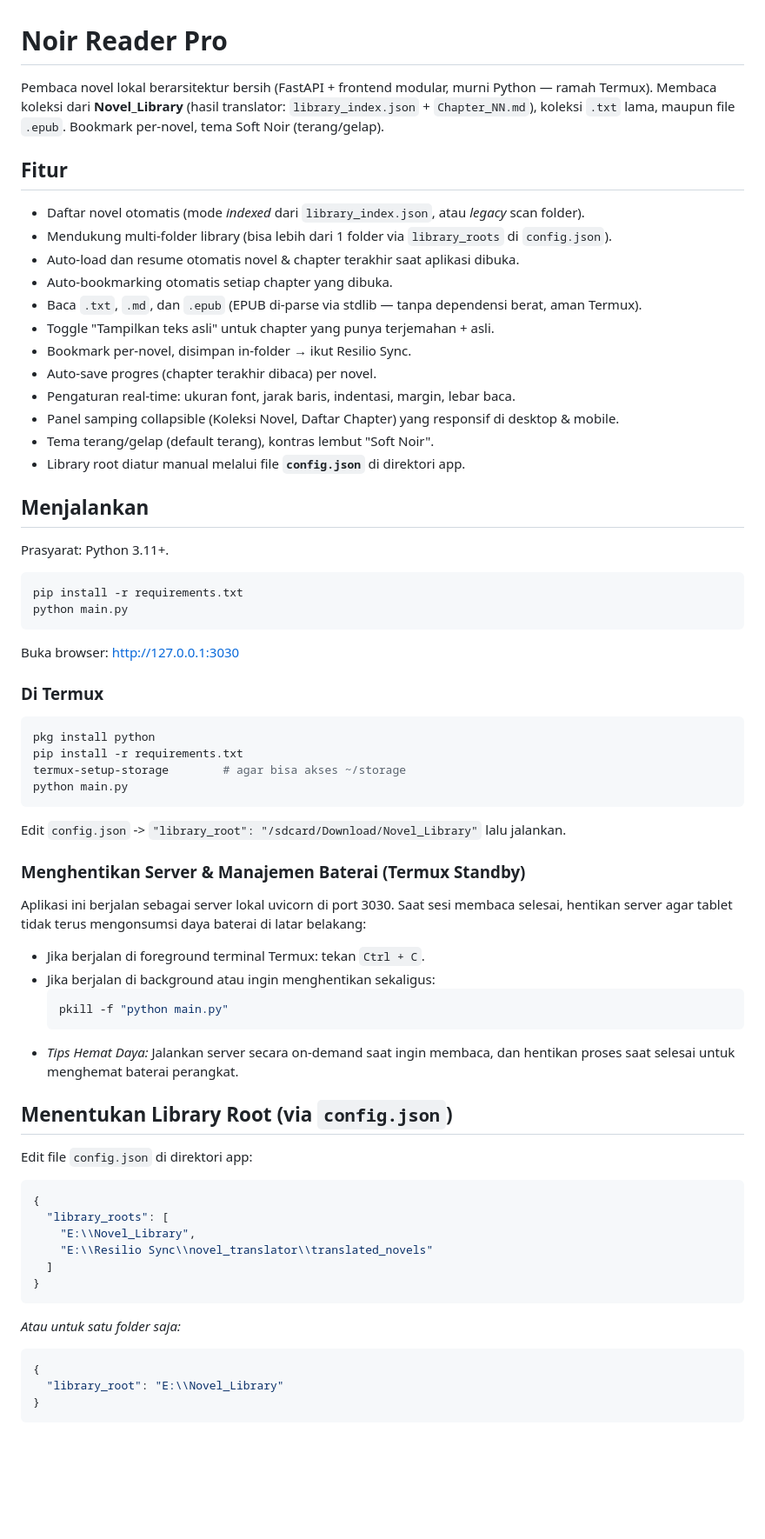
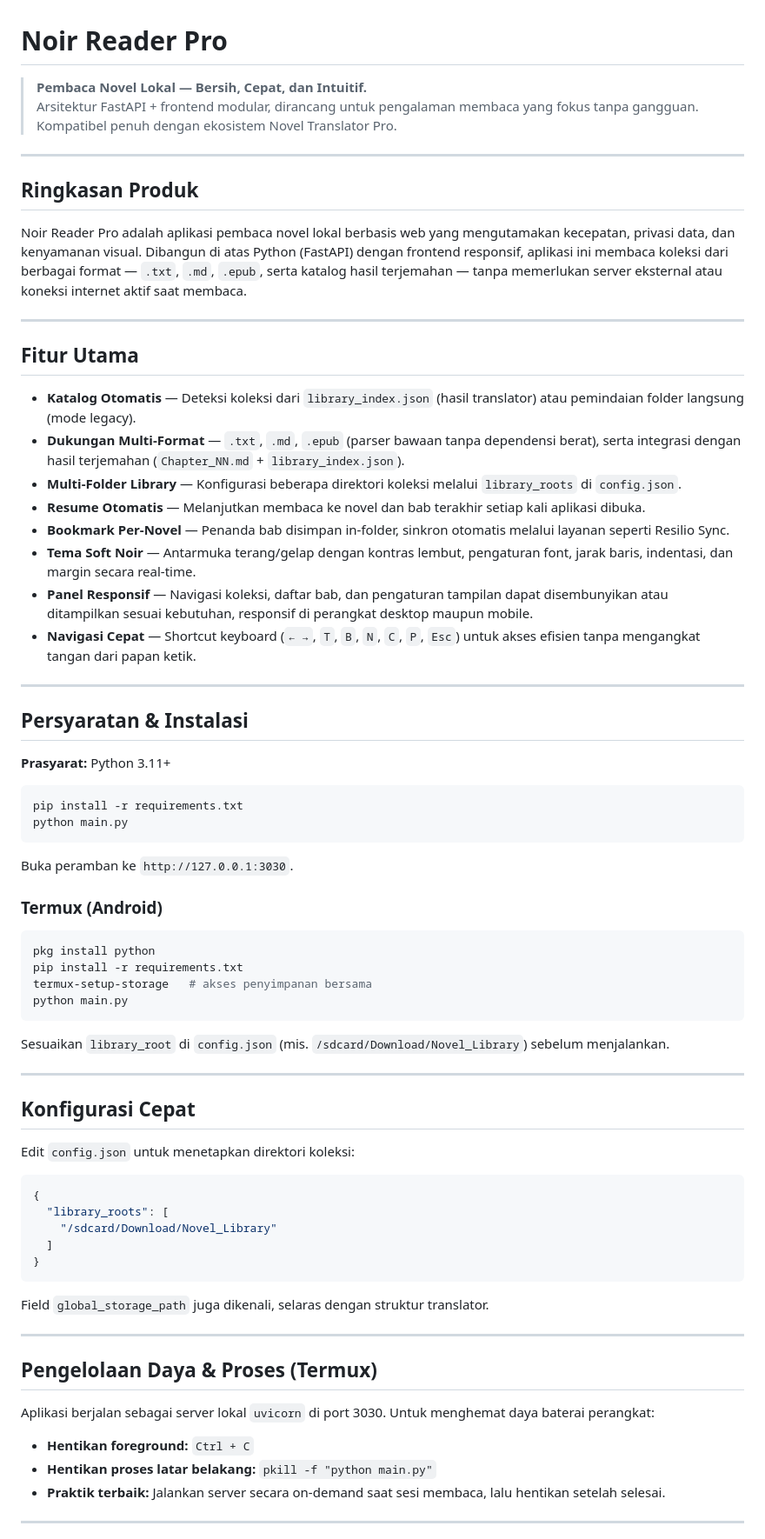
Before and after one commit to QadimilAwaly/noirreaderpro, a Markdown page: README.md, the part around one of its changes. Shown at 87% size. Rendered like a GitHub page; blank space fills up the shorter version.

````diff
--- a/README.md
+++ b/README.md
@@ -1,62 +1,73 @@
 # Noir Reader Pro
 
-Pembaca novel lokal berarsitektur bersih (FastAPI + frontend modular, murni Python — ramah Termux).
-Membaca koleksi dari **Novel_Library** (hasil translator: `library_index.json` + `Chapter_NN.md`),
-koleksi `.txt` lama, maupun file `.epub`. Bookmark per-novel, tema Soft Noir (terang/gelap).
+> **Pembaca Novel Lokal — Bersih, Cepat, dan Intuitif.**
+> Arsitektur FastAPI + frontend modular, dirancang untuk pengalaman membaca yang fokus tanpa gangguan. Kompatibel penuh dengan ekosistem Novel Translator Pro.
 
-## Fitur
-- Daftar novel otomatis (mode *indexed* dari `library_index.json`, atau *legacy* scan folder).
-- Mendukung multi-folder library (bisa lebih dari 1 folder via `library_roots` di `config.json`).
-- Auto-load dan resume otomatis novel & chapter terakhir saat aplikasi dibuka.
-- Auto-bookmarking otomatis setiap chapter yang dibuka.
-- Baca `.txt`, `.md`, dan `.epub` (EPUB di-parse via stdlib — tanpa dependensi berat, aman Termux).
-- Toggle "Tampilkan teks asli" untuk chapter yang punya terjemahan + asli.
-- Bookmark per-novel, disimpan in-folder → ikut Resilio Sync.
-- Auto-save progres (chapter terakhir dibaca) per novel.
-- Pengaturan real-time: ukuran font, jarak baris, indentasi, margin, lebar baca.
-- Panel samping collapsible (Koleksi Novel, Daftar Chapter) yang responsif di desktop & mobile.
-- Tema terang/gelap (default terang), kontras lembut "Soft Noir".
-- Library root diatur manual melalui file **`config.json`** di direktori app.
+---
 
-## Menjalankan
-Prasyarat: Python 3.11+.
+## Ringkasan Produk
+
+Noir Reader Pro adalah aplikasi pembaca novel lokal berbasis web yang mengutamakan kecepatan, privasi data, dan kenyamanan visual. Dibangun di atas Python (FastAPI) dengan frontend responsif, aplikasi ini membaca koleksi dari berbagai format — `.txt`, `.md`, `.epub`, serta katalog hasil terjemahan — tanpa memerlukan server eksternal atau koneksi internet aktif saat membaca.
+
+---
+
+## Fitur Utama
+
+- **Katalog Otomatis** — Deteksi koleksi dari `library_index.json` (hasil translator) atau pemindaian folder langsung (mode legacy).
+- **Dukungan Multi-Format** — `.txt`, `.md`, `.epub` (parser bawaan tanpa dependensi berat), serta integrasi dengan hasil terjemahan (`Chapter_NN.md` + `library_index.json`).
+- **Multi-Folder Library** — Konfigurasi beberapa direktori koleksi melalui `library_roots` di `config.json`.
+- **Resume Otomatis** — Melanjutkan membaca ke novel dan bab terakhir setiap kali aplikasi dibuka.
+- **Bookmark Per-Novel** — Penanda bab disimpan in-folder, sinkron otomatis melalui layanan seperti Resilio Sync.
+- **Tema Soft Noir** — Antarmuka terang/gelap dengan kontras lembut, pengaturan font, jarak baris, indentasi, dan margin secara real-time.
+- **Panel Responsif** — Navigasi koleksi, daftar bab, dan pengaturan tampilan dapat disembunyikan atau ditampilkan sesuai kebutuhan, responsif di perangkat desktop maupun mobile.
+- **Navigasi Cepat** — Shortcut keyboard (`← →`, `T`, `B`, `N`, `C`, `P`, `Esc`) untuk akses efisien tanpa mengangkat tangan dari papan ketik.
+
+---
+
+## Persyaratan & Instalasi
+
+**Prasyarat:** Python 3.11+
 
 ```bash
 pip install -r requirements.txt
 python main.py
 ```
-Buka browser: http://127.0.0.1:3030
+Buka peramban ke `http://127.0.0.1:3030`.
 
-### Di Termux
+### Termux (Android)
 ```bash
 pkg install python
 pip install -r requirements.txt
-termux-setup-storage        # agar bisa akses ~/storage
+termux-setup-storage   # akses penyimpanan bersama
 python main.py
 ```
-Edit `config.json` -> `"library_root": "/sdcard/Download/Novel_Library"` lalu jalankan.
+Sesuaikan `library_root` di `config.json` (mis. `/sdcard/Download/Novel_Library`) sebelum menjalankan.
 
-### Menghentikan Server & Manajemen Baterai (Termux Standby)
-Aplikasi ini berjalan sebagai server lokal uvicorn di port 3030. Saat sesi membaca selesai, hentikan server agar tablet tidak terus mengonsumsi daya baterai di latar belakang:
-- Jika berjalan di foreground terminal Termux: tekan `Ctrl + C`.
-- Jika berjalan di background atau ingin menghentikan sekaligus:
-  ```bash
-  pkill -f "python main.py"
-  ```
-- *Tips Hemat Daya:* Jalankan server secara on-demand saat ingin membaca, dan hentikan proses saat selesai untuk menghemat baterai perangkat.
+---
 
-## Menentukan Library Root (via `config.json`)
-Edit file `config.json` di direktori app:
+## Konfigurasi Cepat
+
+Edit `config.json` untuk menetapkan direktori koleksi:
+
 ```json
 {
   "library_roots": [
-    "E:\\Novel_Library",
-    "E:\\Resilio Sync\\novel_translator\\translated_novels"
+    "/sdcard/Download/Novel_Library"
   ]
 }
 ```
-*Atau untuk satu folder saja:*
-```json
-{
-  "library_root": "E:\\Novel_Library"
-}
+
+Field `global_storage_path` juga dikenali, selaras dengan struktur translator.
+
+---
+
+## Pengelolaan Daya & Proses (Termux)
+
+Aplikasi berjalan sebagai server lokal `uvicorn` di port 3030. Untuk menghemat daya baterai perangkat:
+
+- **Hentikan foreground:** `Ctrl + C`
+- **Hentikan proses latar belakang:** `pkill -f "python main.py"`
+- **Praktik terbaik:** Jalankan server secara on-demand saat sesi membaca, lalu hentikan setelah selesai.
+
+---
+
````
Also changed, not shown: other parts of README.md (+53 -43 lines).
